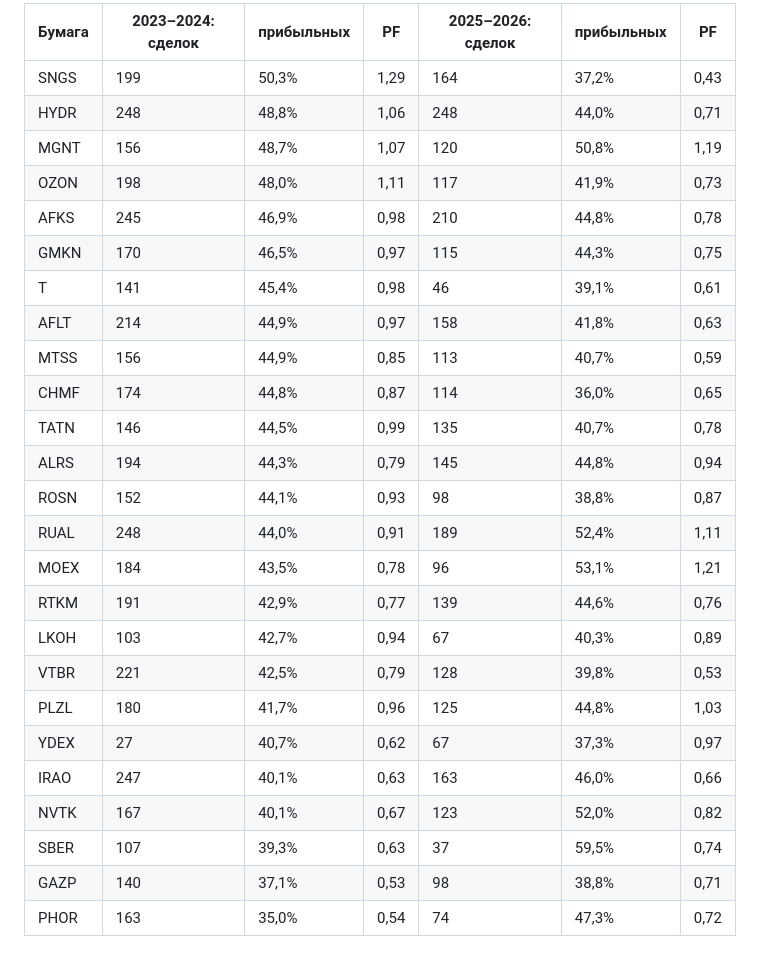
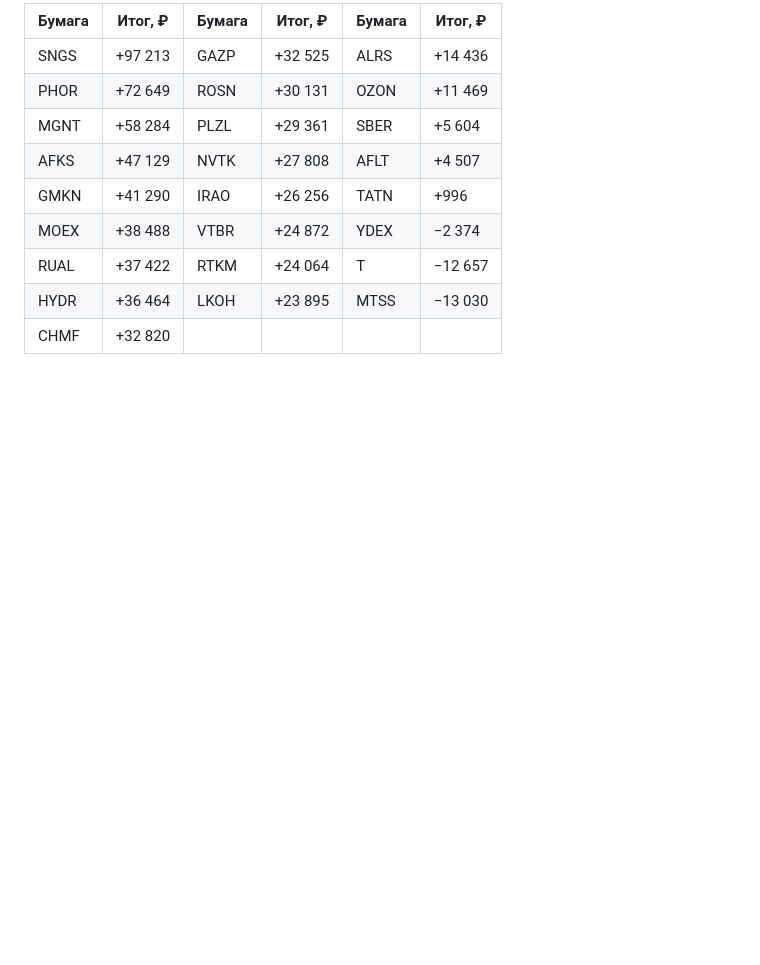
Before and after one commit to LeoBuildRu/8f9c0a1b2c3d4e5f6a7b8c9d0a1b2c3d, a Markdown page: TASK.md, the part around one of its changes. GitHub-like rendering; blank space fills up the shorter version.

```diff
--- a/TASK.md
+++ b/TASK.md
@@ -128,28 +141,12 @@ PR из этой ветки в `main`:
 
-| Бумага | 2023–2024: сделок | прибыльных | PF | 2025–2026: сделок | прибыльных | PF |
-|---|---|---|---|---|---|---|
-| SNGS | 199 | 50,3% | 1,29 | 164 | 37,2% | 0,43 |
-| HYDR | 248 | 48,8% | 1,06 | 248 | 44,0% | 0,71 |
-| MGNT | 156 | 48,7% | 1,07 | 120 | 50,8% | 1,19 |
-| OZON | 198 | 48,0% | 1,11 | 117 | 41,9% | 0,73 |
-| AFKS | 245 | 46,9% | 0,98 | 210 | 44,8% | 0,78 |
-| GMKN | 170 | 46,5% | 0,97 | 115 | 44,3% | 0,75 |
-| T | 141 | 45,4% | 0,98 | 46 | 39,1% | 0,61 |
-| AFLT | 214 | 44,9% | 0,97 | 158 | 41,8% | 0,63 |
-| MTSS | 156 | 44,9% | 0,85 | 113 | 40,7% | 0,59 |
-| CHMF | 174 | 44,8% | 0,87 | 114 | 36,0% | 0,65 |
-| TATN | 146 | 44,5% | 0,99 | 135 | 40,7% | 0,78 |
-| ALRS | 194 | 44,3% | 0,79 | 145 | 44,8% | 0,94 |
-| ROSN | 152 | 44,1% | 0,93 | 98 | 38,8% | 0,87 |
-| RUAL | 248 | 44,0% | 0,91 | 189 | 52,4% | 1,11 |
-| MOEX | 184 | 43,5% | 0,78 | 96 | 53,1% | 1,21 |
-| RTKM | 191 | 42,9% | 0,77 | 139 | 44,6% | 0,76 |
-| LKOH | 103 | 42,7% | 0,94 | 67 | 40,3% | 0,89 |
-| VTBR | 221 | 42,5% | 0,79 | 128 | 39,8% | 0,53 |
-| PLZL | 180 | 41,7% | 0,96 | 125 | 44,8% | 1,03 |
-| YDEX | 27 | 40,7% | 0,62 | 67 | 37,3% | 0,97 |
-| IRAO | 247 | 40,1% | 0,63 | 163 | 46,0% | 0,66 |
-| NVTK | 167 | 40,1% | 0,67 | 123 | 52,0% | 0,82 |
-| SBER | 107 | 39,3% | 0,63 | 37 | 59,5% | 0,74 |
-| GAZP | 140 | 37,1% | 0,53 | 98 | 38,8% | 0,71 |
-| PHOR | 163 | 35,0% | 0,54 | 74 | 47,3% | 0,72 |
+| Бумага | Итог, ₽ | Бумага | Итог, ₽ | Бумага | Итог, ₽ |
+|---|---|---|---|---|---|
+| SNGS | +97 213 | GAZP | +32 525 | ALRS | +14 436 |
+| PHOR | +72 649 | ROSN | +30 131 | OZON | +11 469 |
+| MGNT | +58 284 | PLZL | +29 361 | SBER | +5 604 |
+| AFKS | +47 129 | NVTK | +27 808 | AFLT | +4 507 |
+| GMKN | +41 290 | IRAO | +26 256 | TATN | +996 |
+| MOEX | +38 488 | VTBR | +24 872 | YDEX | −2 374 |
+| RUAL | +37 422 | RTKM | +24 064 | T | −12 657 |
+| HYDR | +36 464 | LKOH | +23 895 | MTSS | −13 030 |
+| CHMF | +32 820 | | | | |
```
Also changed, not shown: other parts of TASK.md (+83 -70 lines).
